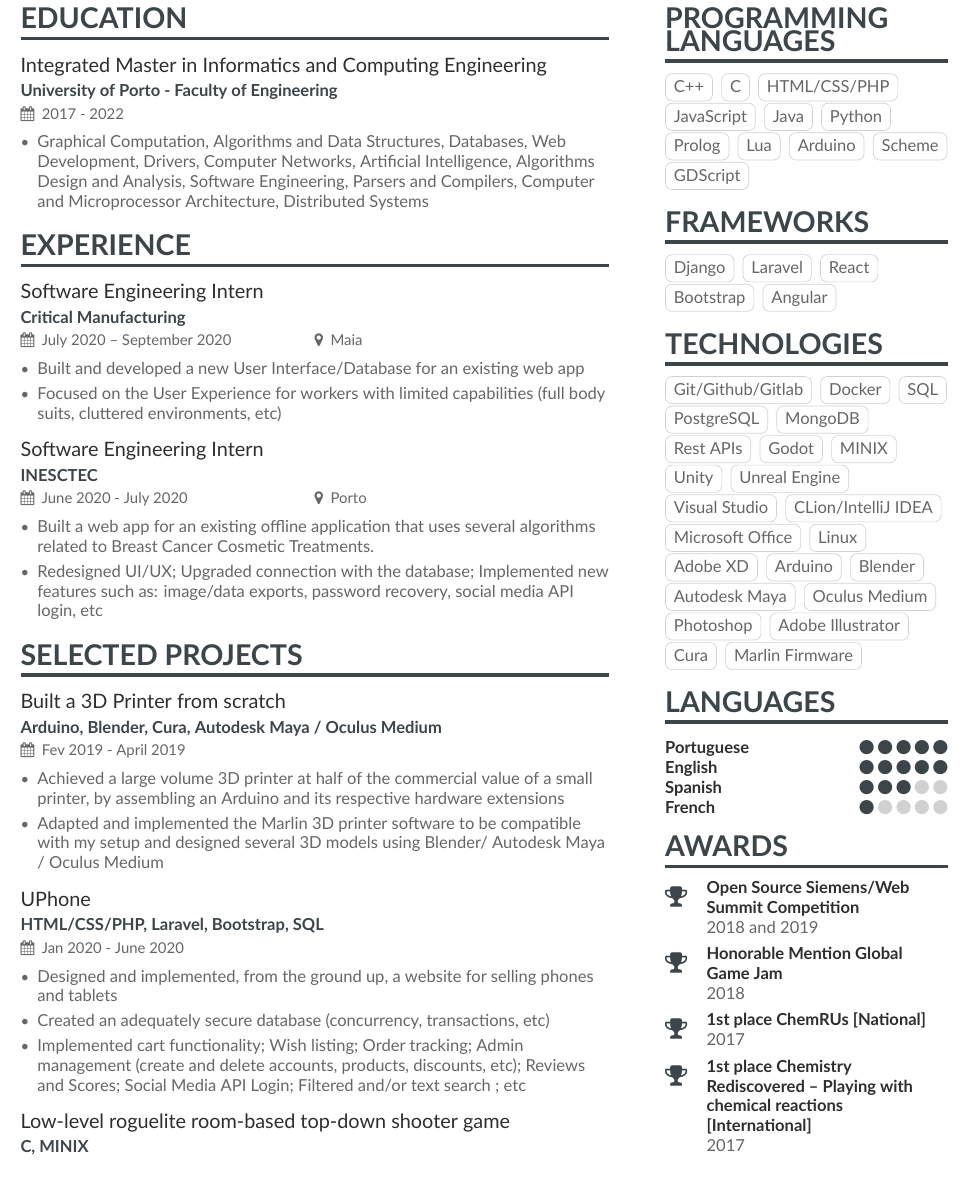
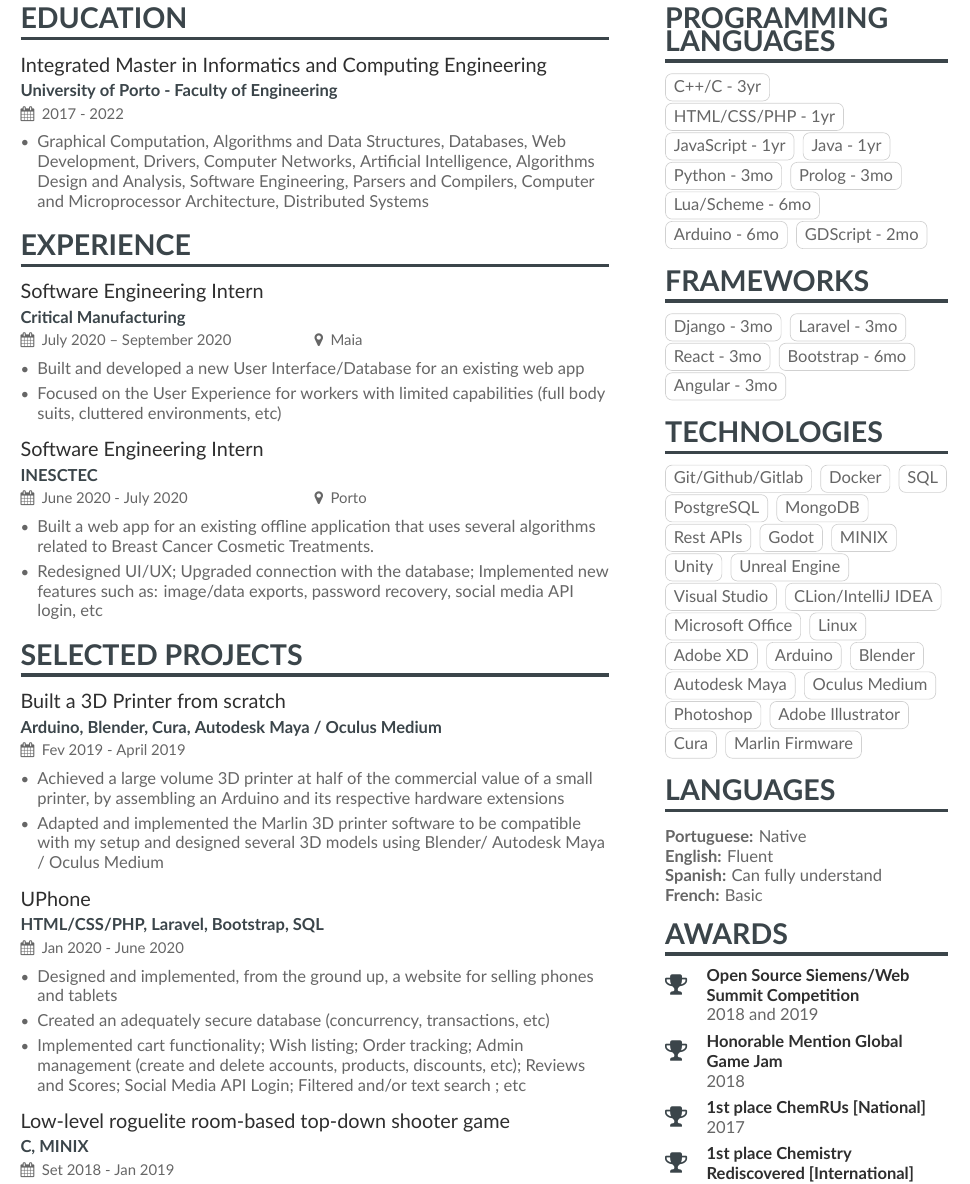
Before and after one commit to Fujicsso/CV, a LaTeX CV (Overleaf source/main.tex, which reads Overleaf source/page1sidebar.tex): part of the page, cut so that both start at the same text. Compiled offline with XeLaTeX.

Commit message:
version 1.1

```diff
--- a/Overleaf source/page1sidebar.tex
+++ b/Overleaf source/page1sidebar.tex
@@ -2,25 +2,23 @@
 
 \cvsection{Programming Languages}
 
-\cvtag{C++}
-\cvtag{C}
-\cvtag{HTML/CSS/PHP}
-\cvtag{JavaScript}
-\cvtag{Java}
-\cvtag{Python}
-\cvtag{Prolog}
-\cvtag{Lua}
-\cvtag{Arduino}
-\cvtag{Scheme}
-\cvtag{GDScript}
+\cvtag{C++/C - 3yr}
+\cvtag{HTML/CSS/PHP - 1yr}
+\cvtag{JavaScript - 1yr}
+\cvtag{Java - 1yr}
+\cvtag{Python - 3mo}
+\cvtag{Prolog - 3mo}
+\cvtag{Lua/Scheme - 6mo}
+\cvtag{Arduino - 6mo}
+\cvtag{GDScript - 2mo}
 
 \cvsection{Frameworks}
 
-\cvtag{Django}
-\cvtag{Laravel}
-\cvtag{React}
-\cvtag{Bootstrap}
-\cvtag{Angular}
+\cvtag{Django - 3mo}
+\cvtag{Laravel - 3mo}
+\cvtag{React - 3mo}
+\cvtag{Bootstrap - 6mo}
+\cvtag{Angular - 3mo}
 
 \cvsection{Technologies}
 
@@ -52,10 +50,10 @@
 
 \cvsection{Languages}
 
-\cvskill{Portuguese}{5}
-\cvskill{English}{5}
-\cvskill{Spanish}{3}
-\cvskill{French}{1}
+\textbf{Portuguese: }Native \\
+\textbf{English: }Fluent \\
+\textbf{Spanish: }Can fully understand \\
+\textbf{French: }Basic \\
 
 \cvsection{Awards}
 
@@ -65,6 +63,6 @@
 
 \cvachievement{\faTrophy}{1st place ChemRUs [National] }{2017}
 
-\cvachievement{\faTrophy}{1st place Chemistry Rediscovered – Playing with chemical reactions [International]}{2017}
+\cvachievement{\faTrophy}{1st place Chemistry Rediscovered [International]}{2017}
 
 \cvachievement{\faTrophy}{3rd place “CienTIstas e ArTIstas II” Texas Instruments [National]}{2016}
```
Also changed, not shown: CV.pdf.
